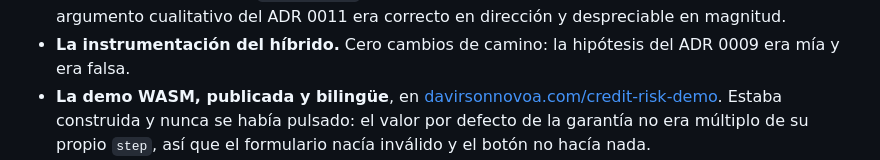
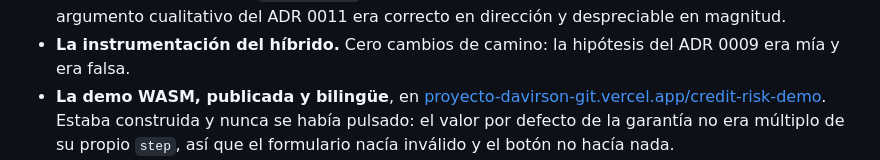
Before and after one commit to DavinsonR/credit-risk-mlops, a Markdown page: docs/ROADMAP.md, the part around the change. GitHub-like rendering.

```diff
--- a/docs/ROADMAP.md
+++ b/docs/ROADMAP.md
@@ -24,7 +24,7 @@ proyecto venía citando:
 - **La instrumentación del híbrido.** Cero cambios de camino: la hipótesis del ADR
   0009 era mía y era falsa.
 - **La demo WASM, publicada y bilingüe**, en
-  [davirsonnovoa.com/credit-risk-demo](https://davirsonnovoa.com/credit-risk-demo/index.html).
+  [proyecto-davirson-git.vercel.app/credit-risk-demo](https://proyecto-davirson-git.vercel.app/credit-risk-demo/index.html).
   Estaba construida y nunca se había pulsado: el valor por defecto de la garantía no
   era múltiplo de su propio `step`, así que el formulario nacía inválido y el botón
   no hacía nada.
```
Also changed, not shown: README.es.md (+1 -1 lines), README.md (+1 -1 lines).
